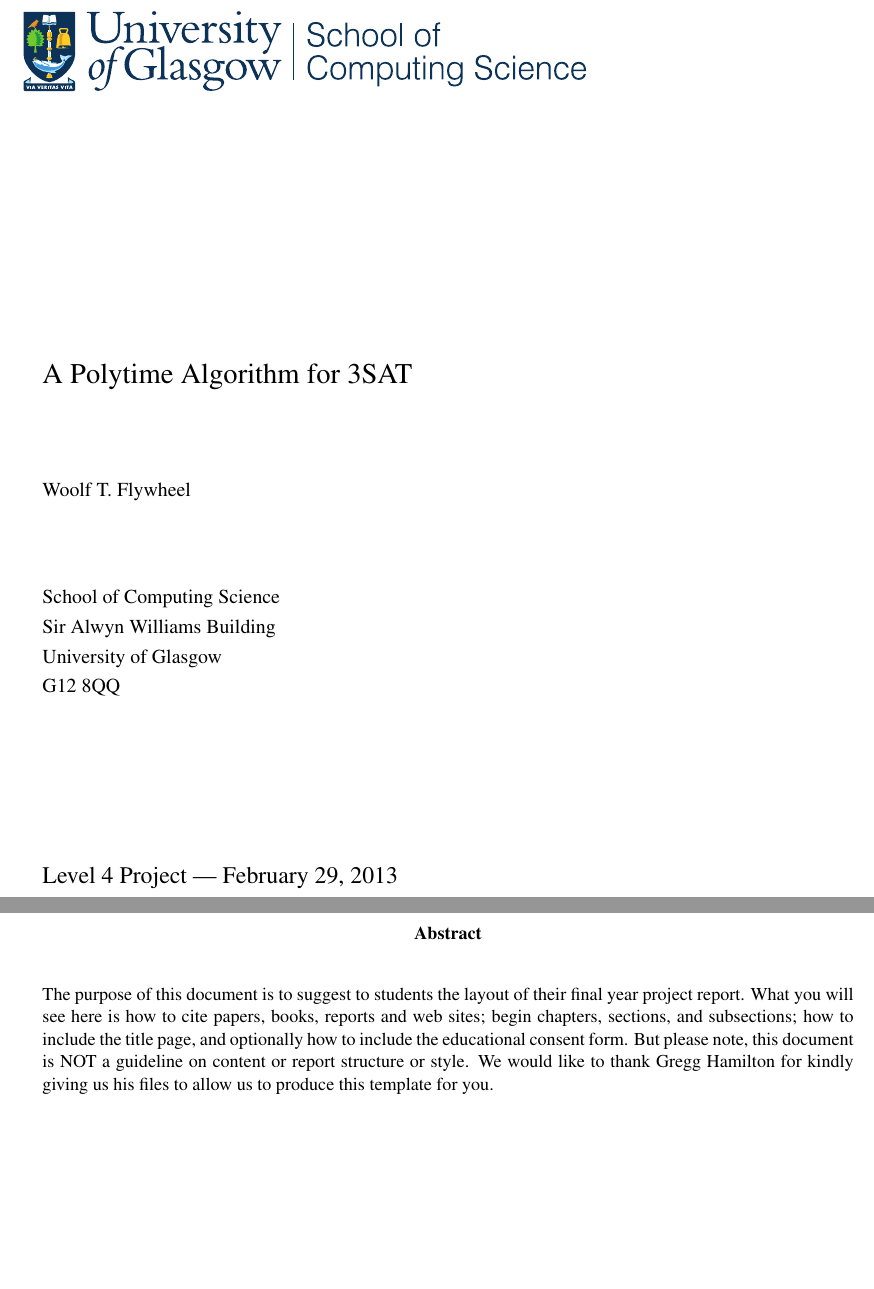
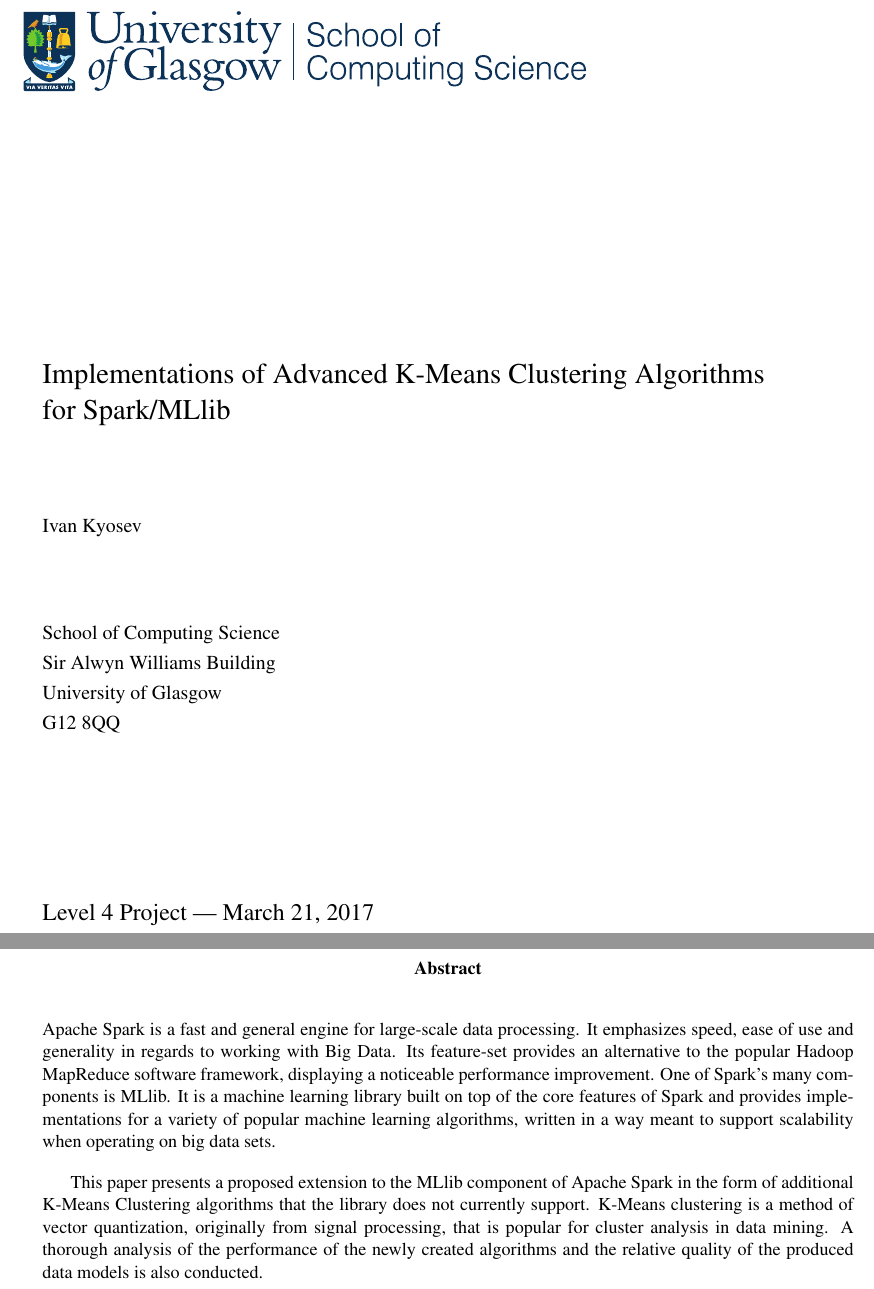
Before and after one commit to 2092065k/level-4-dissertation, a LaTeX thesis (dissertation/l4proj.tex): two parts of pages 1 and 2 of 12, joined at a grey line, cut at the place of the change, the shorter picture padded with empty space. Compiled offline with pdfLaTeX.

Commit message:
Personal info and abstract

```diff
--- a/dissertation/l4proj.tex
+++ b/dissertation/l4proj.tex
@@ -6,17 +6,15 @@
 
 
 \begin{document}
-\title{A Polytime Algorithm for 3SAT}
-\author{Woolf T. Flywheel}
-\date{February 29, 2013}
+\title{Implementations of Advanced K-Means Clustering Algorithms \\ for Spark/MLlib}
+\author{Ivan Kyosev}
+\date{March 21, 2017}
 \maketitle
 
 \begin{abstract}
-The purpose of this document is to suggest to students the layout of their final year project report. What
-you will see here is how to cite papers, books, reports and web sites; begin chapters, sections, and subsections; how
-to include the title page, and optionally how to include the educational consent form. But please note,
-this document is NOT a guideline on content or report structure or style. We would like to thank Gregg Hamilton for kindly giving us
-his files to allow us to produce this template for you.
+Apache Spark is a fast and general engine for large-scale data processing. It emphasizes speed, ease of use and generality in regards to working with Big Data. Its feature-set provides an alternative to the popular Hadoop MapReduce software framework, displaying a noticeable performance improvement. One of Spark's many components is MLlib. It is a machine learning library built on top of the core features of Spark and provides implementations for a variety of popular machine learning algorithms, written in a way meant to support scalability when operating on big data sets.
+
+This paper presents a proposed extension to the MLlib component of Apache Spark in the form of additional K-Means Clustering algorithms that the library does not currently support. K-Means clustering is a method of vector quantization, originally from signal processing, that is popular for cluster analysis in data mining. A thorough analysis of the performance of the newly created algorithms and the relative quality of the produced data models is also conducted.
 \end{abstract}
 
 \educationalconsent
```
